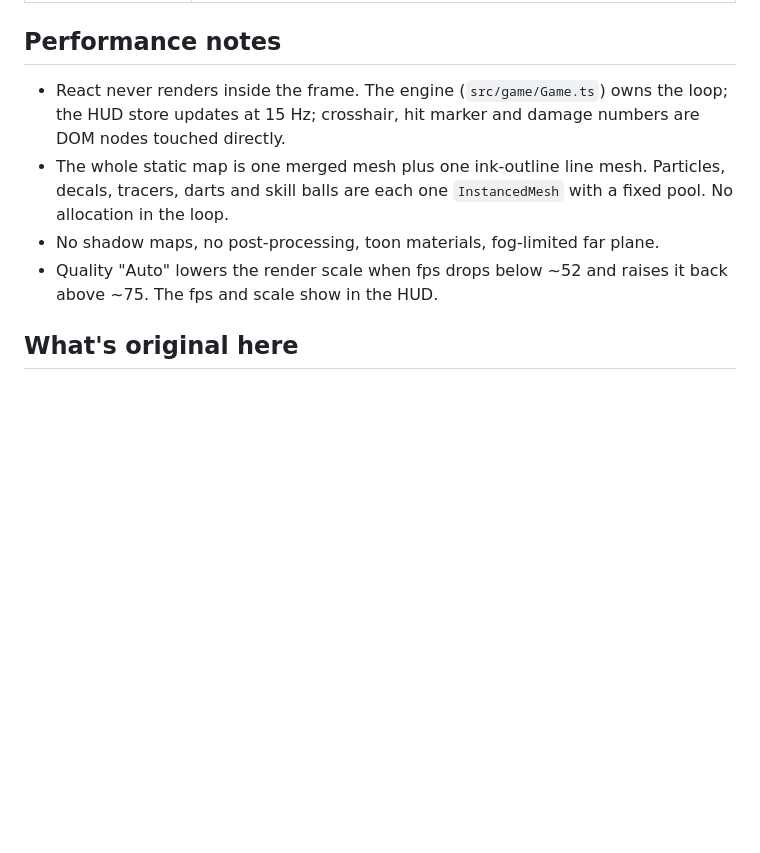
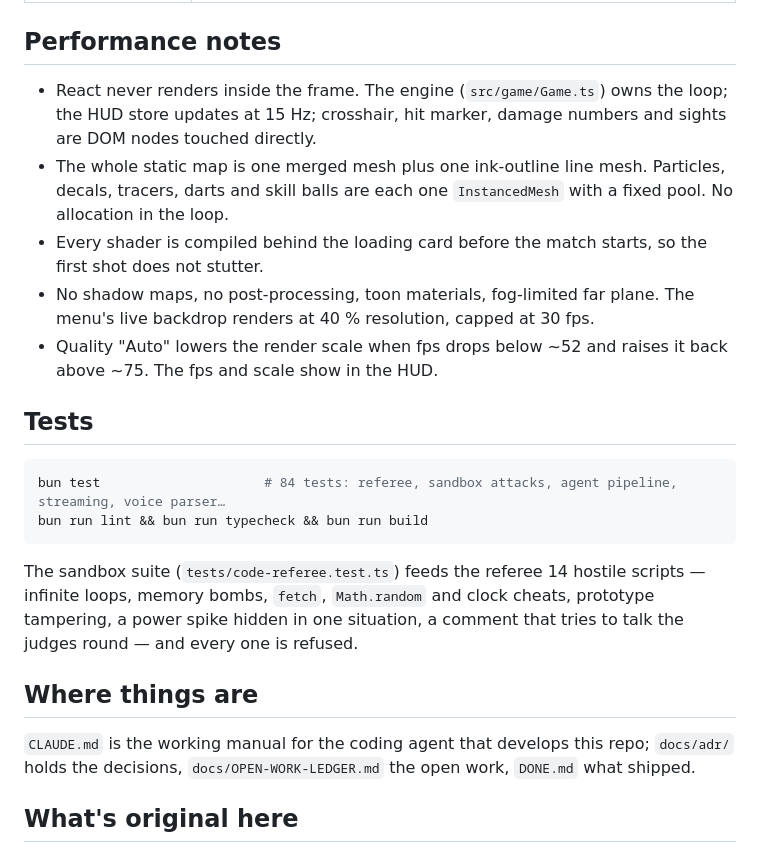
Before and after one commit to xenodeve/paper-shoot, a Markdown page: README.md, the part around one of its changes. Drawn GitHub-style; blank space fills up the shorter version.

````diff
--- a/README.md
+++ b/README.md
@@ -40,10 +80,24 @@ Copy `.env.example` to `.env` and set `OPENCODE_GO_API_KEY`. The key is read by
 
 ## Performance notes
 
-- React never renders inside the frame. The engine (`src/game/Game.ts`) owns the loop; the HUD store updates at 15 Hz; crosshair, hit marker and damage numbers are DOM nodes touched directly.
+- React never renders inside the frame. The engine (`src/game/Game.ts`) owns the loop; the HUD store updates at 15 Hz; crosshair, hit marker, damage numbers and sights are DOM nodes touched directly.
 - The whole static map is one merged mesh plus one ink-outline line mesh. Particles, decals, tracers, darts and skill balls are each one `InstancedMesh` with a fixed pool. No allocation in the loop.
-- No shadow maps, no post-processing, toon materials, fog-limited far plane.
+- Every shader is compiled behind the loading card before the match starts, so the first shot does not stutter.
+- No shadow maps, no post-processing, toon materials, fog-limited far plane. The menu's live backdrop renders at 40 % resolution, capped at 30 fps.
 - Quality "Auto" lowers the render scale when fps drops below ~52 and raises it back above ~75. The fps and scale show in the HUD.
+
+## Tests
+
+```sh
+bun test                     # 84 tests: referee, sandbox attacks, agent pipeline, streaming, voice parser…
+bun run lint && bun run typecheck && bun run build
+```
+
+The sandbox suite (`tests/code-referee.test.ts`) feeds the referee 14 hostile scripts — infinite loops, memory bombs, `fetch`, `Math.random` and clock cheats, prototype tampering, a power spike hidden in one situation, a comment that tries to talk the judges round — and every one is refused.
+
+## Where things are
+
+`CLAUDE.md` is the working manual for the coding agent that develops this repo; `docs/adr/` holds the decisions, `docs/OPEN-WORK-LEDGER.md` the open work, `DONE.md` what shipped.
 
 ## What's original here
 
````
Also changed, not shown: other parts of README.md (+53 -13 lines), DONE.md (+12 -0 lines), docs/screenshots/01-menu.jpg (added), docs/screenshots/02-match.jpg (added), docs/screenshots/03-forge-progress.jpg (added), docs/screenshots/04-forge-votes.jpg (added), docs/screenshots/05-cast.jpg (added).
